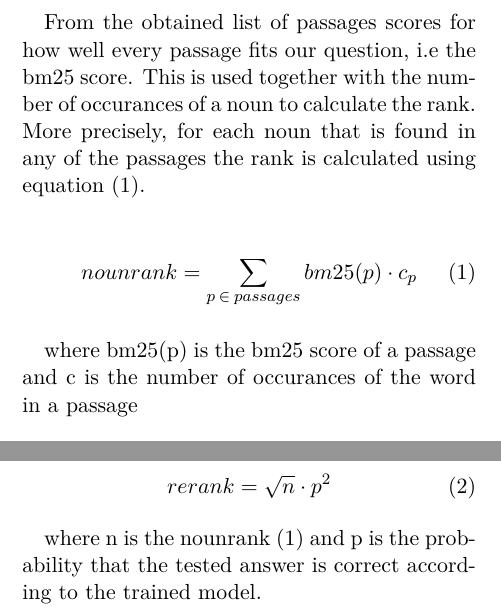
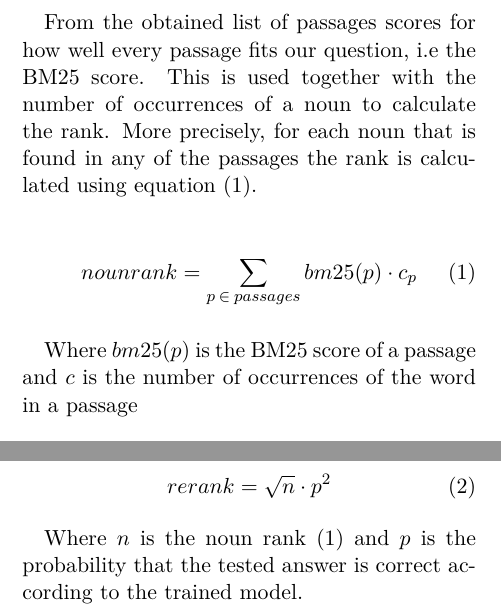
Before and after one commit to merisbahti/minerva, a LaTeX paper (report/naaclhlt2015.tex, which reads report/sections/answer_extraction.tex): two parts of the columns of page 3 of 6, joined at a grey line, cut so that both start at the same text. Compiled offline with XeLaTeX.

Commit message:
spellcheck answer_extraction

```diff
--- a/report/sections/answer_extraction.tex
+++ b/report/sections/answer_extraction.tex
@@ -10,8 +10,8 @@ because found passages should be closely related to the question.
 The nouns and proper nouns are extracted from all found passages with the help of a Part of Speech (PoS)
 tagger, in our case Stagger \cite{stagger}.
 
-From the obtained list of passages scores for how well every passage fits our question, i.e the bm25 score.
-This is used together with the number of occurances of a noun to calculate the rank.
+From the obtained list of passages scores for how well every passage fits our question, i.e the BM25 score.
+This is used together with the number of occurrences of a noun to calculate the rank.
 More precisely, for each noun that is found in any of the passages the rank is calculated using equation (\ref{eq:nounrank}).
 
 \begin{equation}
@@ -19,7 +19,7 @@ nounrank = \sum_{p\:\in\:passages}bm25(p) \cdot c_p
 \label{eq:nounrank}
 \end{equation}
 
-where bm25(p) is the bm25 score of a passage and c is the number of occurances of the word in a passage
+Where $bm25(p)$ is the BM25 score of a passage and $c$ is the number of occurrences of the word in a passage
 
 \subsection{Reranker}
 
@@ -41,7 +41,7 @@ rerank = \sqrt{n} \cdot p^2
 \label{eq:rerank}
 \end{equation}
 
-where n is the nounrank (\ref{eq:nounrank}) and p is the probability that the tested answer is correct according
+Where $n$ is the noun rank (\ref{eq:nounrank}) and $p$ is the probability that the tested answer is correct according
 to the trained model.
 
 \subsection{Puncher}
```
